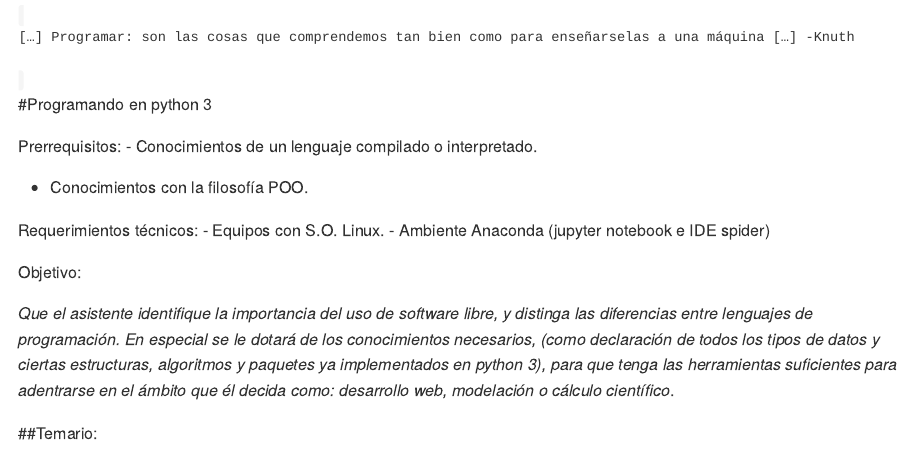
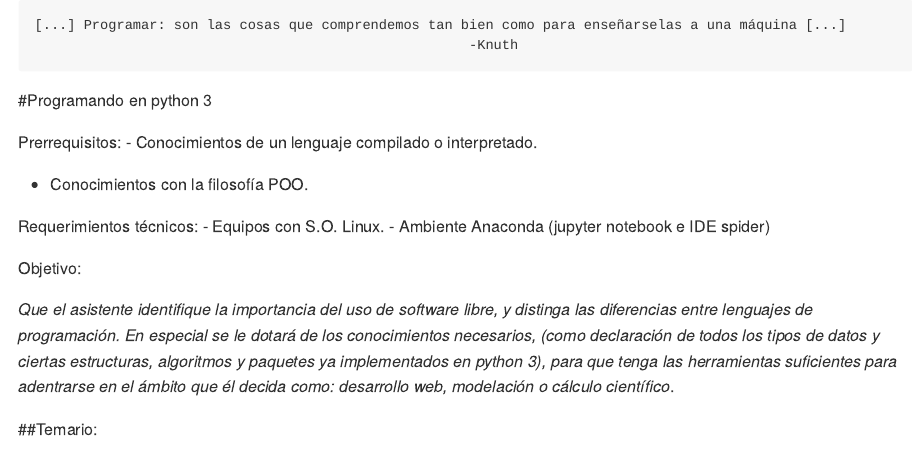
Before and after one commit to fou-foo/Courses, an R Markdown document (Programming/Python/PythonBasic(ES)/README.Rmd): the page in a window 1100 px wide, from its top. The pictures show the output file Programming/Python/PythonBasic(ES)/README.md that the author committed with the source, drawn offline in the style of GitHub.

Commit message:
se inicia compilación de cursos de python basico reestructura de primeras seciones4

````diff
--- a/Programming/Python/PythonBasic(ES)/README.Rmd
+++ b/Programming/Python/PythonBasic(ES)/README.Rmd
@@ -7,12 +7,12 @@ output:
   variant: markdown_github
 ---
 
-<code>
+```
 
 [...] Programar: son las cosas que comprendemos tan bien como para enseñarselas a una máquina [...]
                                                      -Knuth
 
-</code>
+```
 
 #Programando en python 3
 
````
Also changed, not shown: Programming/Python/PythonBasic(ES)/README.md.
